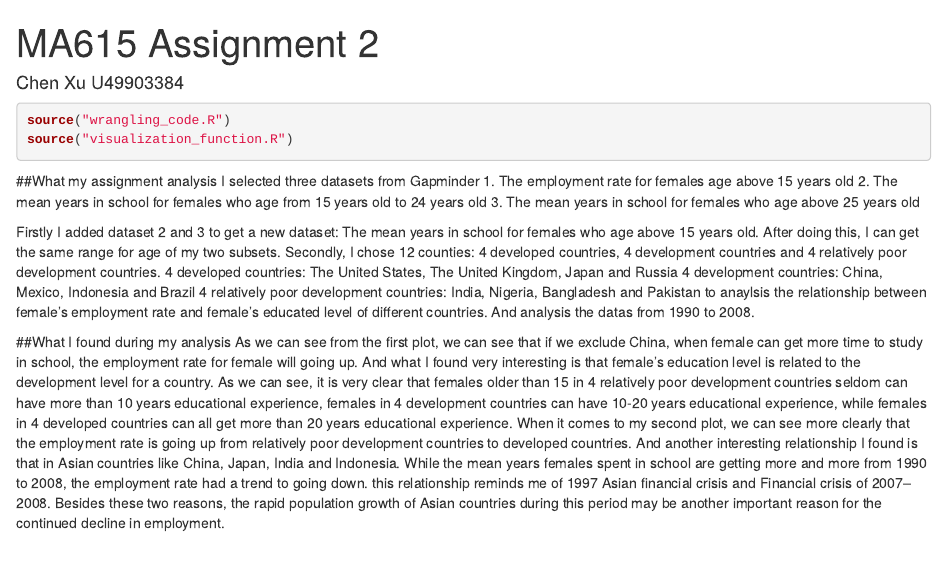
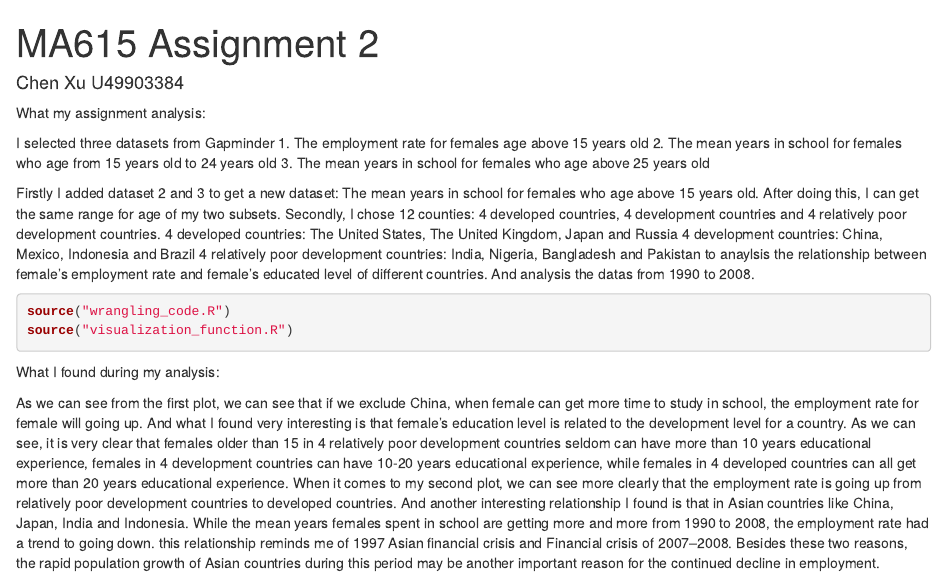
Before and after one commit to MA615-2021Fall-work/Assignment2, an R Markdown document (MA615 Assignment 2.Rmd): the page in a window 1100 px wide, from its top. Rendered offline with R 4.5, knitr and Pandoc, with nearby package versions; the code chunks are not run, so their results and figures are left out.

Commit message:
MA615 Assignment 2

````diff
--- a/MA615 Assignment 2.Rmd
+++ b/MA615 Assignment 2.Rmd
@@ -9,12 +9,8 @@ knitr::opts_chunk$set(echo = TRUE)
 pacman::p_load("knitr","ggplot2","rstanarm","tidyr","dplyr")
 ```
 
-```{r, fig.width=12,fig.height=10}
-source("wrangling_code.R")
-source("visualization_function.R")
-```
+What my assignment analysis:
 
-##What my assignment analysis
 I selected three datasets from Gapminder
 1. The employment rate for females age above 15 years old
 2. The mean years in school for females who age from 15 years old to 24 years old
@@ -28,7 +24,15 @@ Secondly, I chose 12 counties: 4 developed countries, 4 development countries an
 to anaylsis the relationship between female's employment rate and female's educated level of different countries.
 And analysis the datas from 1990 to 2008.
 
-##What I found during my analysis
+
+```{r, fig.width=12,fig.height=10}
+source("wrangling_code.R")
+source("visualization_function.R")
+```
+
+
+What I found during my analysis:
+
 As we can see from the first plot, we can see that if we exclude China, when female can get more time to study in school, the employment rate for female will going up. And what I found very interesting is that female's education level is related to the development level for a country. As we can see, it is very clear that females older than 15 in 4 relatively poor development countries seldom can have more than 10 years educational experience, females in 4 development countries can have 10-20 years educational experience, while females in 4 developed countries can all get more than 20 years educational experience.
 When it comes to my second plot, we can see more clearly that the employment rate is going up from relatively poor development countries to developed countries.
 And another interesting relationship I found is that in Asian countries like China, Japan, India and Indonesia. While the mean years females spent in school are getting more and more from 1990 to 2008, the employment rate had a trend to going down. this relationship reminds me of 1997 Asian financial crisis and Financial crisis of 2007–2008. Besides these two reasons, the rapid population growth of Asian countries during this period may be another important reason for the continued decline in employment.
````
